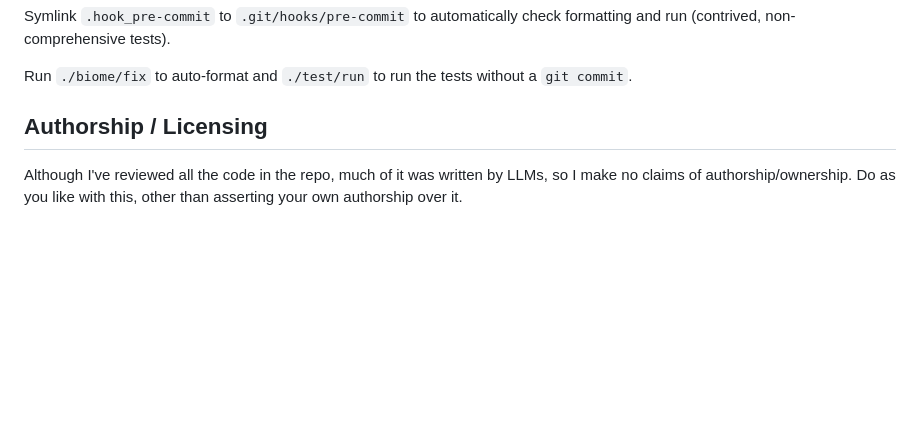
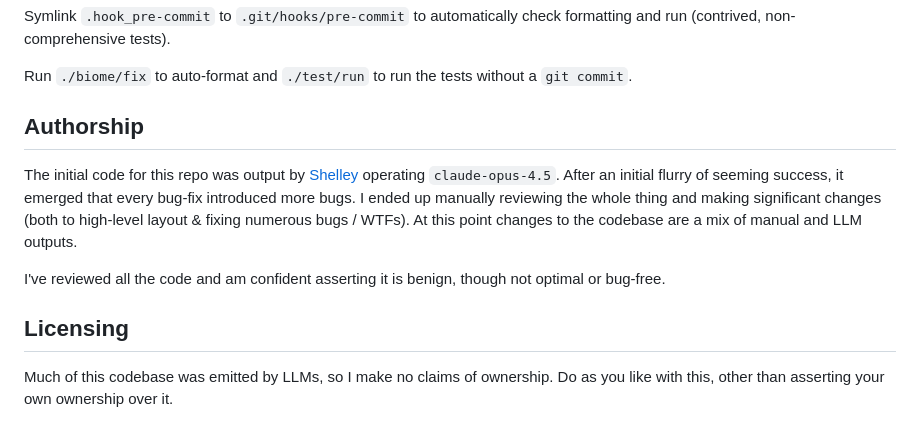
Before and after one commit to fischman/SimpleSpot, a Markdown page: README.md, the part around the change. Rendered like a GitHub page; blank space fills up the shorter version.

Commit message:
Clarify development arc of this codebase.

```diff
--- a/README.md
+++ b/README.md
@@ -77,8 +77,20 @@ check formatting and run (contrived, non-comprehensive tests).
 Run `./biome/fix` to auto-format and `./test/run` to run the tests
 without a `git commit`.
 
-## Authorship / Licensing
+## Authorship
 
-Although I've reviewed all the code in the repo, much of it was
-written by LLMs, so I make no claims of authorship/ownership. Do as
-you like with this, other than asserting your own authorship over it.
+The initial code for this repo was output by [Shelley](https://github.com/boldsoftware/shelley/) operating
+`claude-opus-4.5`. After an initial flurry of seeming success, it
+emerged that every bug-fix introduced more bugs. I ended up manually
+reviewing the whole thing and making significant changes (both to
+high-level layout & fixing numerous bugs / WTFs). At this point
+changes to the codebase are a mix of manual and LLM outputs.
+
+I've reviewed all the code and am confident asserting it is benign,
+though not optimal or bug-free.
+
+## Licensing
+
+Much of this codebase was emitted by LLMs, so I make no claims of
+ownership. Do as you like with this, other than asserting your own
+ownership over it.
```
